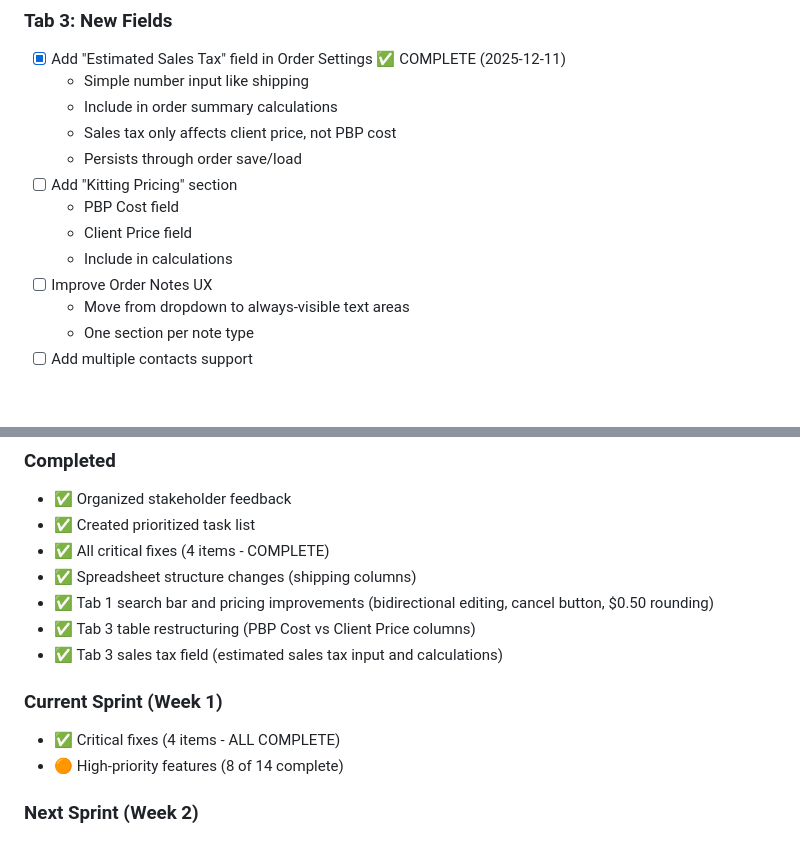
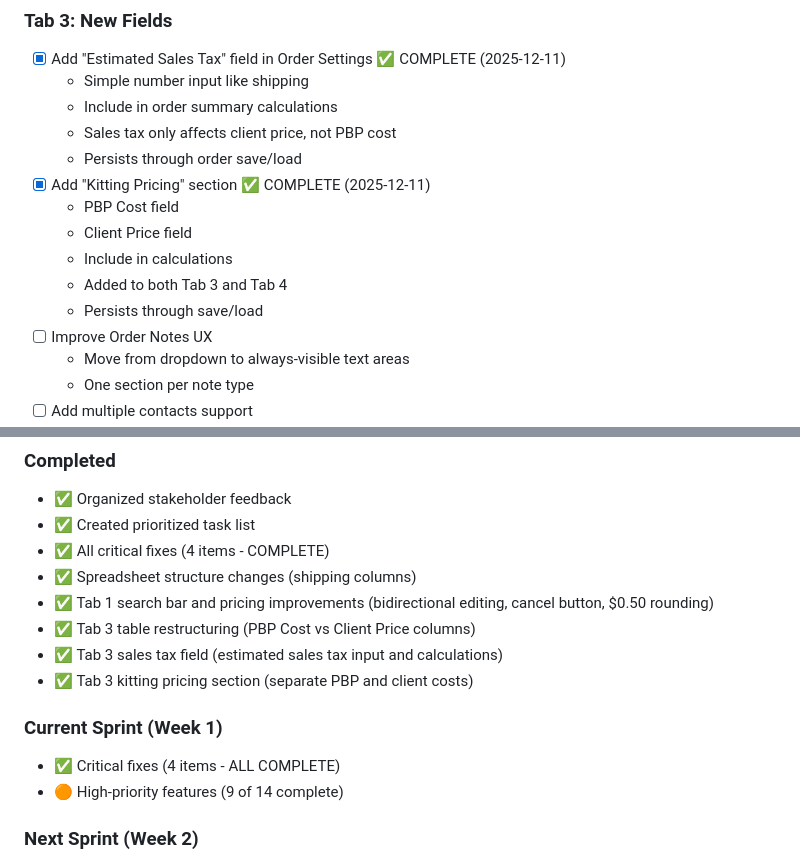
Before and after one commit to njpastrone/pricing-data-solution-pbp, a Markdown page: ACTIVE_DEVELOPMENT_TODO.md, 2 parts joined by grey strips. GitHub-like rendering; blank space fills up the shorter version.

Commit message:
DOCS: Update ACTIVE_DEVELOPMENT_TODO to mark kitting pricing as complete

```diff
--- a/ACTIVE_DEVELOPMENT_TODO.md
+++ b/ACTIVE_DEVELOPMENT_TODO.md
@@ -98,10 +98,12 @@
   - Include in order summary calculations
   - Sales tax only affects client price, not PBP cost
   - Persists through order save/load
-- [ ] Add "Kitting Pricing" section
+- [X] Add "Kitting Pricing" section ✅ COMPLETE (2025-12-11)
   - PBP Cost field
   - Client Price field
   - Include in calculations
+  - Added to both Tab 3 and Tab 4
+  - Persists through save/load
 - [ ] Improve Order Notes UX
   - Move from dropdown to always-visible text areas
   - One section per note type
@@ -200,10 +202,11 @@ git commit -m "TEST: Verify markup calculations"
 - ✅ Tab 1 search bar and pricing improvements (bidirectional editing, cancel button, $0.50 rounding)
 - ✅ Tab 3 table restructuring (PBP Cost vs Client Price columns)
 - ✅ Tab 3 sales tax field (estimated sales tax input and calculations)
+- ✅ Tab 3 kitting pricing section (separate PBP and client costs)
 
 ### Current Sprint (Week 1)
 - ✅ Critical fixes (4 items - ALL COMPLETE)
-- 🟠 High-priority features (8 of 14 complete)
+- 🟠 High-priority features (9 of 14 complete)
 
 ### Next Sprint (Week 2)
 - Complete high-priority features
```
